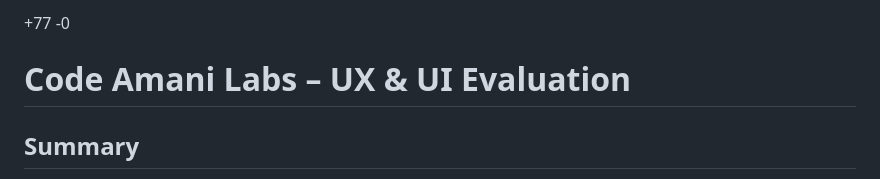
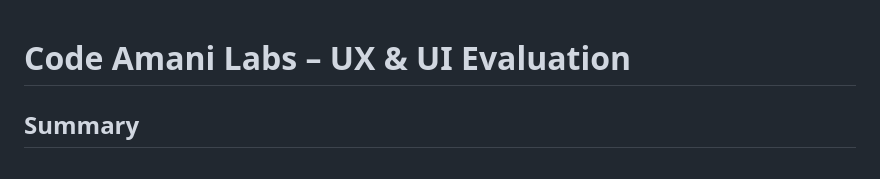
Before and after one commit to codeAmani-Solutions/codeAmani, a Markdown page: analysis/UX_UI_review.md, the part around the change. GitHub-like rendering.

Commit message:
Refactor UX/UI review for clarity and conciseness

```diff
--- a/analysis/UX_UI_review.md
+++ b/analysis/UX_UI_review.md
@@ -1,6 +1,3 @@
-+77
--0
-
 # Code Amani Labs – UX & UI Evaluation
 
 ## Summary
```
